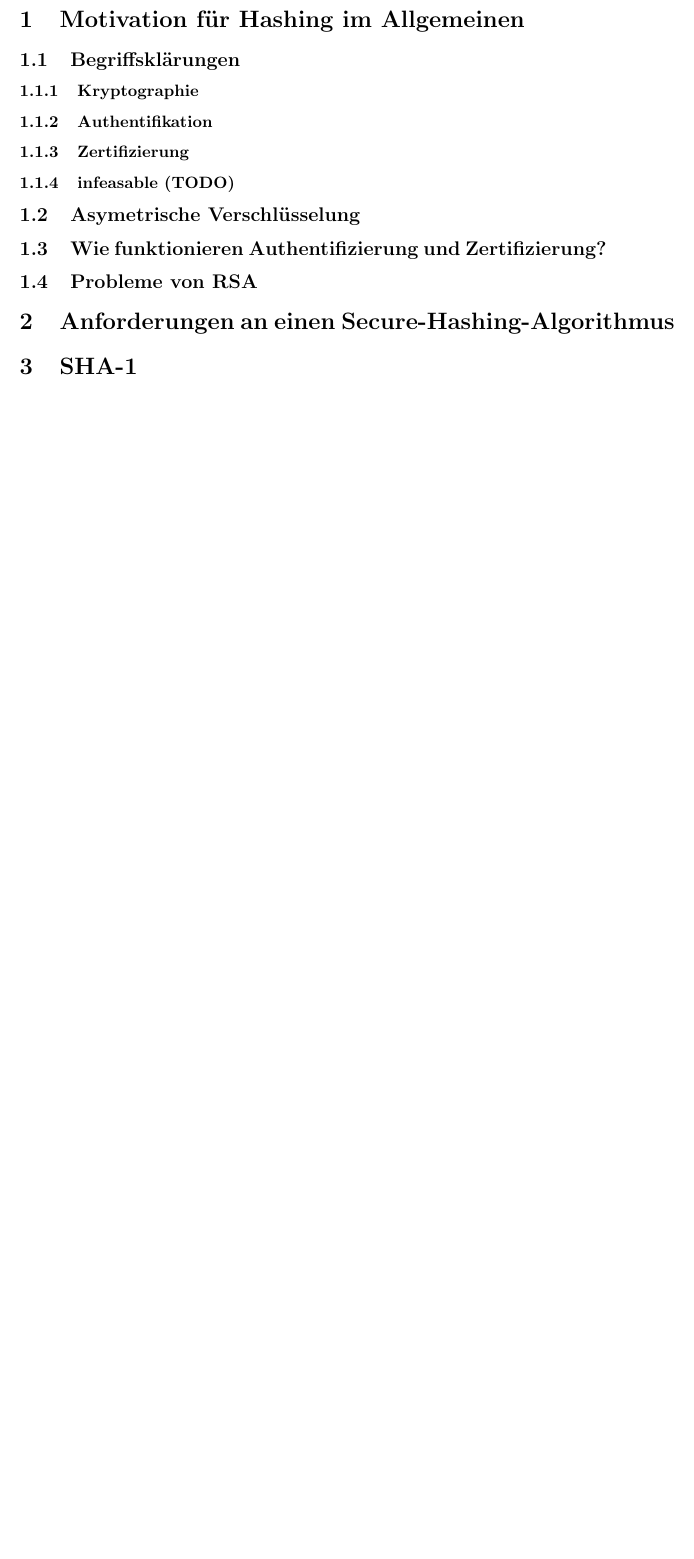
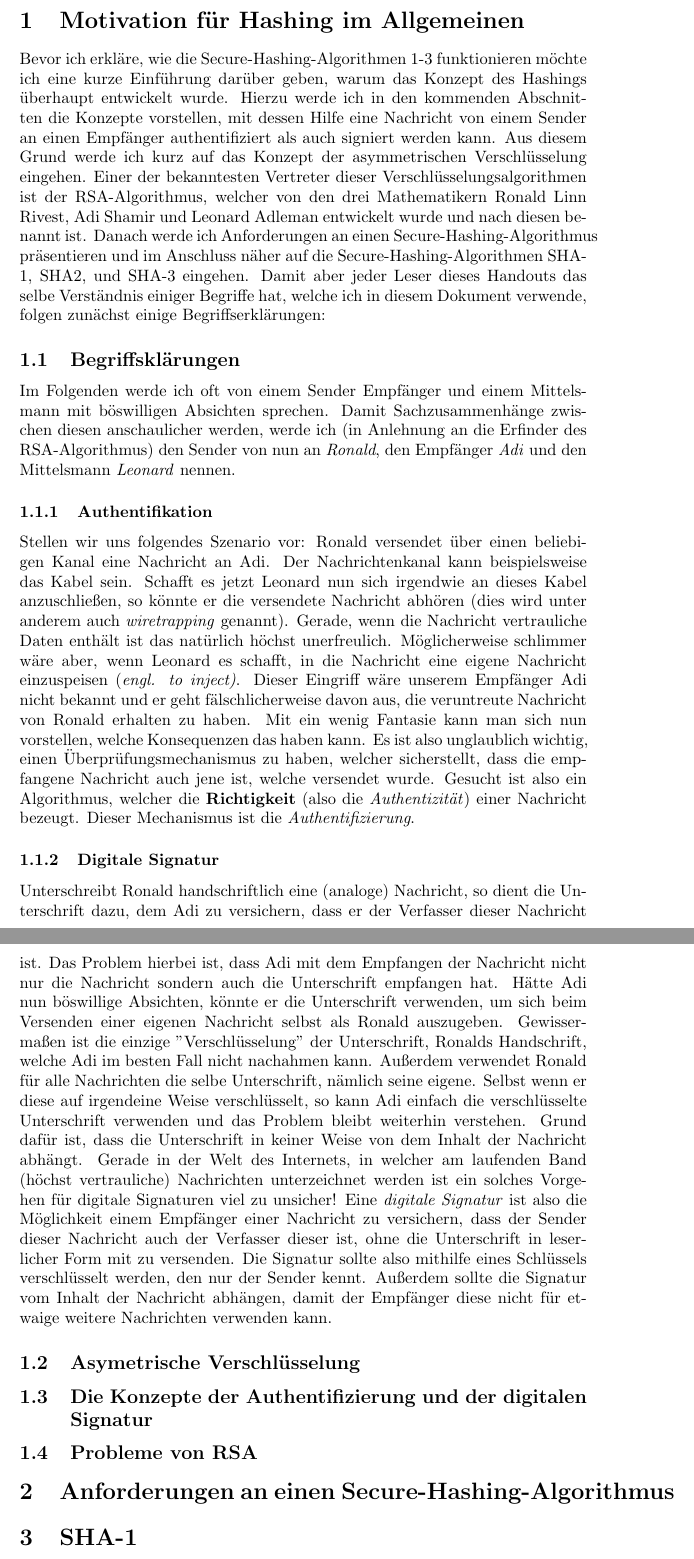
Before and after one commit to Deboku/sec-by-design-handout, a LaTeX document (handout.tex): part of page 3 of 3 before the commit and two parts of pages 3 and 4 of 4 after it, the two joined at a grey line, cut so that both start at the same text, the shorter picture padded with empty space. Compiled offline with pdfLaTeX.

Commit message:
init Einleitung und Begriffserklärungen

```diff
--- a/handout.tex
+++ b/handout.tex
@@ -16,13 +16,18 @@
 	\newpage
 
 	\section{Motivation für Hashing im Allgemeinen}
+	Bevor ich erkläre, wie die Secure-Hashing-Algorithmen 1-3 funktionieren möchte ich eine kurze Einführung darüber geben, warum  das Konzept des Hashings überhaupt entwickelt wurde. Hierzu werde ich in den kommenden Abschnitten die Konzepte vorstellen, mit dessen Hilfe eine Nachricht von einem Sender an einen Empfänger authentifiziert als auch signiert werden kann. Aus diesem Grund werde ich kurz auf das Konzept der asymmetrischen Verschlüsselung eingehen. Einer der bekanntesten Vertreter dieser Verschlüsselungsalgorithmen ist der RSA-Algorithmus, welcher von den drei Mathematikern Ronald Linn Rivest, Adi Shamir und Leonard Adleman entwickelt wurde und nach diesen benannt ist. Danach werde ich Anforderungen an einen Secure-Hashing-Algorithmus präsentieren und im Anschluss näher auf die Secure-Hashing-Algorithmen SHA-1, SHA2, und SHA-3 eingehen.
+	Damit aber jeder Leser dieses Handouts das selbe Verständnis einiger Begriffe hat, welche ich in diesem Dokument verwende, folgen zunächst einige Begriffserklärungen:
 	\subsection{Begriffsklärungen}
-	\subsubsection{Kryptographie}
+	Im Folgenden werde ich oft von einem Sender Empfänger und einem Mittelsmann mit böswilligen Absichten sprechen. Damit Sachzusammenhänge zwischen diesen anschaulicher werden, werde ich (in Anlehnung an die Erfinder des RSA-Algorithmus) den Sender von nun an \textit{Ronald}, den Empfänger \textit{Adi} und den Mittelsmann \textit{Leonard} nennen.
 	\subsubsection{Authentifikation}
-	\subsubsection{Zertifizierung}
-	\subsubsection{infeasable (TODO)}
+	Stellen wir uns folgendes Szenario vor:
+	Ronald versendet über einen beliebigen Kanal eine Nachricht an Adi. Der Nachrichtenkanal kann beispielsweise das Kabel sein. Schafft es jetzt Leonard nun sich irgendwie an dieses Kabel anzuschließen, so könnte er die versendete Nachricht abhören (dies wird unter anderem auch \textit{wiretrapping} genannt). Gerade, wenn die Nachricht vertrauliche Daten enthält ist das natürlich höchst unerfreulich. Möglicherweise schlimmer wäre aber, wenn Leonard es schafft, in die Nachricht eine eigene Nachricht einzuspeisen (\textit{engl. to inject)}. Dieser Eingriff wäre unserem Empfänger Adi nicht bekannt und er geht fälschlicherweise davon aus, die veruntreute Nachricht von Ronald erhalten zu haben. Mit ein wenig Fantasie kann man sich nun vorstellen, welche Konsequenzen das haben kann. Es ist also unglaublich wichtig, einen Überprüfungsmechanismus zu haben, welcher sicherstellt, dass die empfangene Nachricht auch jene ist, welche versendet wurde. Gesucht ist also ein Algorithmus, welcher die \textbf{Richtigkeit} (also die \textit{Authentizität}) einer Nachricht bezeugt. Dieser Mechanismus ist die \textit{Authentifizierung}.
+	\subsubsection{Digitale Signatur}
+	Unterschreibt Ronald handschriftlich eine (analoge) Nachricht, so dient die Unterschrift dazu, dem Adi zu versichern, dass er der Verfasser dieser Nachricht ist. Das Problem hierbei ist, dass Adi mit dem Empfangen der Nachricht nicht nur die Nachricht sondern auch die Unterschrift empfangen hat. Hätte Adi nun böswillige Absichten, könnte er die Unterschrift verwenden, um sich beim Versenden einer eigenen Nachricht selbst als Ronald auszugeben. Gewissermaßen ist die einzige "Verschlüsselung" der Unterschrift, Ronalds Handschrift, welche Adi im besten Fall nicht nachahmen kann. Außerdem verwendet Ronald für alle Nachrichten die selbe Unterschrift, nämlich seine eigene. Selbst wenn er diese auf irgendeine Weise verschlüsselt, so kann Adi einfach die verschlüsselte Unterschrift verwenden und das Problem bleibt weiterhin verstehen. Grund dafür ist, dass die Unterschrift in keiner Weise von dem Inhalt der Nachricht abhängt.  Gerade in der Welt des Internets, in welcher am laufenden Band (höchst vertrauliche) Nachrichten unterzeichnet werden ist ein solches Vorgehen für digitale Signaturen viel zu unsicher!
+	Eine \textit{digitale Signatur} ist also die Möglichkeit einem Empfänger einer Nachricht zu versichern, dass der Sender dieser Nachricht auch der Verfasser dieser ist, ohne die Unterschrift in leserlicher Form mit zu versenden. Die Signatur sollte also mithilfe eines Schlüssels verschlüsselt werden, den nur der Sender kennt. Außerdem sollte die Signatur vom Inhalt der Nachricht abhängen, damit der Empfänger diese nicht für etwaige weitere Nachrichten verwenden kann.
 	\subsection{Asymetrische Verschlüsselung}
-	\subsection{Wie funktionieren Authentifizierung und Zertifizierung?}
+	\subsection{Die Konzepte der Authentifizierung und der digitalen Signatur}
 	\subsection{Probleme von RSA}
 	\section{Anforderungen an einen Secure-Hashing-Algorithmus}
 	\section{SHA-1}
```
Also changed, not shown: handout.tex (2 more changed lines).
